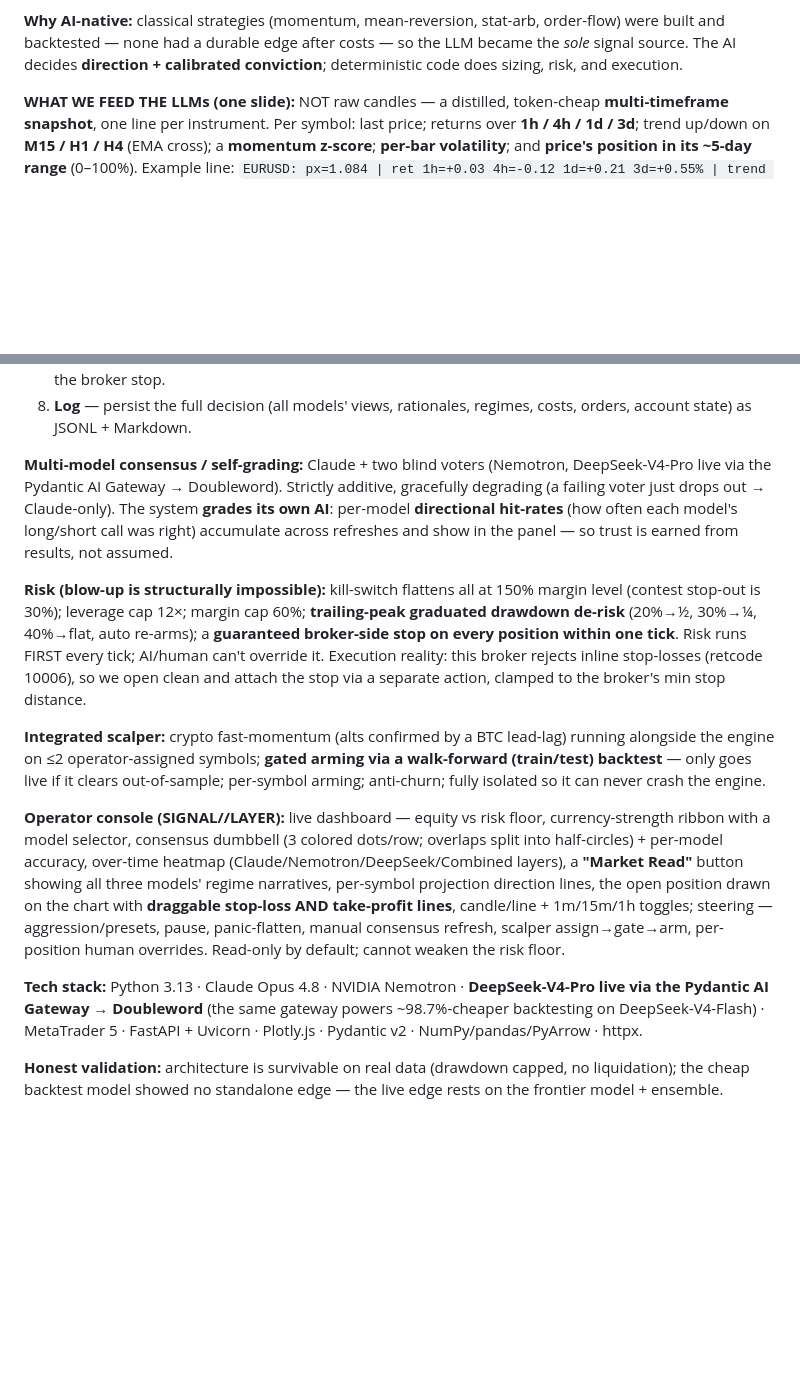
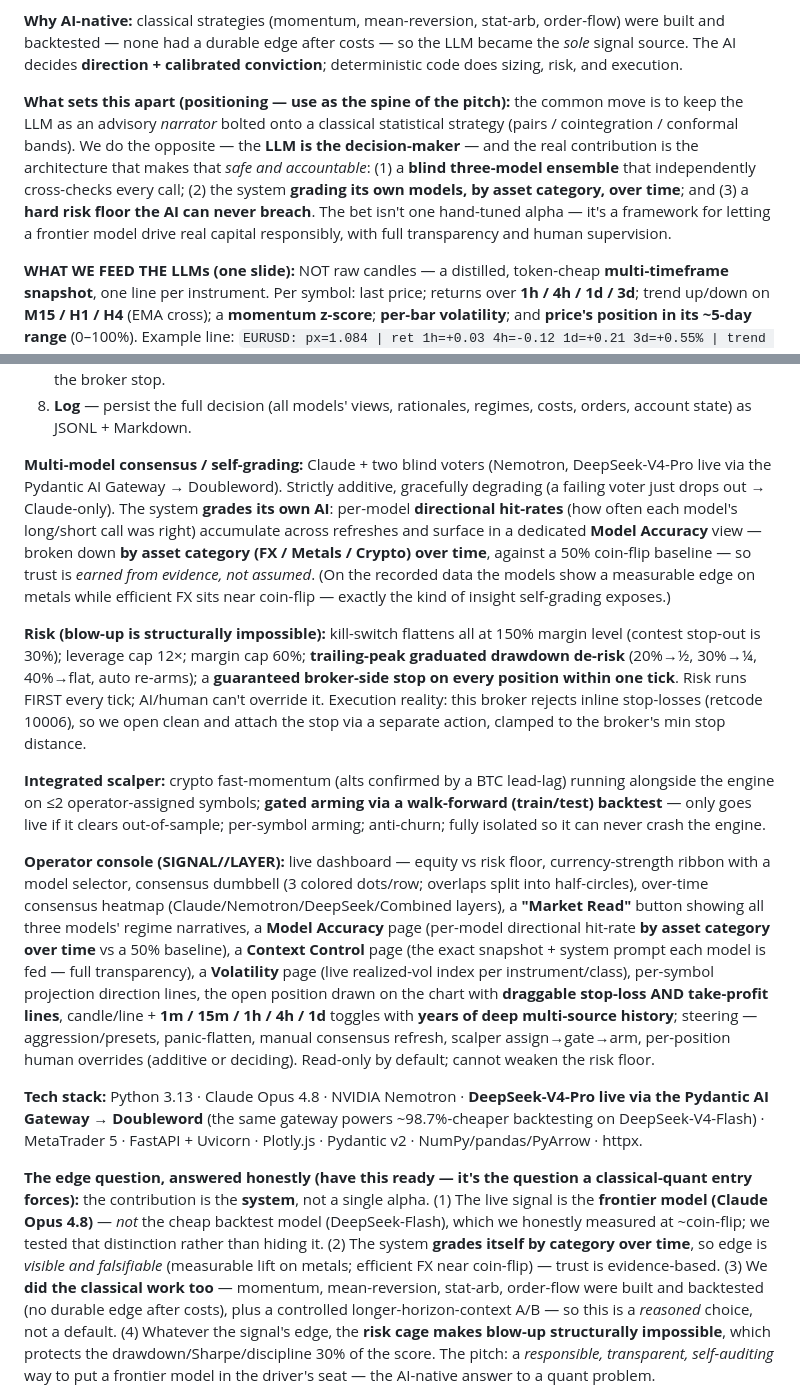
Before and after one commit to EndryuN/quanthack-ude, a Markdown page: docs/PRESENTATION_PROMPT.md, 2 parts joined by grey strips. Drawn GitHub-style; blank space fills up the shorter version.

Commit message:
Presentation prompt: sharpen positioning vs a classical-quant entry
- Add a "what sets this apart" spine: LLM as decision-maker (not an advisory
  narrator bolted onto stat-arb), made safe by the blind ensemble + self-grading +
  the risk floor.
- Reframe "honest validation" into a confident edge answer (frontier vs cheap
  backtest model; evidence-based self-grading; we did the classical work too; the
  cage protects the 30% non-return score).
- Surface newest assets: Model Accuracy by category over time, Context Control,
  Volatility, deep 1m/15m/1h/4h/1d history, additive/deciding human override.
- Slide plan now leads with positioning and lands on the edge answer.

Co-Authored-By: Claude Opus 4.8 (1M context) <noreply@anthropic.com>

```diff
--- a/docs/PRESENTATION_PROMPT.md
+++ b/docs/PRESENTATION_PROMPT.md
@@ -13,6 +13,8 @@ You are an expert pitch-deck designer. Generate a **14-slide presentation** for
 **Context:** multi-day simulated trading competition; ~14 instruments across forex, metals, crypto; $1,000,000 capital; 1:30 leverage; **liquidation = instant elimination**; scoring ≈ 70% return rank, with smaller weights on drawdown, Sharpe, and risk discipline (per the contest rulebook).
 
 **Why AI-native:** classical strategies (momentum, mean-reversion, stat-arb, order-flow) were built and backtested — none had a durable edge after costs — so the LLM became the *sole* signal source. The AI decides **direction + calibrated conviction**; deterministic code does sizing, risk, and execution.
+
+**What sets this apart (positioning — use as the spine of the pitch):** the common move is to keep the LLM as an advisory *narrator* bolted onto a classical statistical strategy (pairs / cointegration / conformal bands). We do the opposite — the **LLM is the decision-maker** — and the real contribution is the architecture that makes that *safe and accountable*: (1) a **blind three-model ensemble** that independently cross-checks every call; (2) the system **grading its own models, by asset category, over time**; and (3) a **hard risk floor the AI can never breach**. The bet isn't one hand-tuned alpha — it's a framework for letting a frontier model drive real capital responsibly, with full transparency and human supervision.
 
 **WHAT WE FEED THE LLMs (one slide):** NOT raw candles — a distilled, token-cheap **multi-timeframe snapshot**, one line per instrument. Per symbol: last price; returns over **1h / 4h / 1d / 3d**; trend up/down on **M15 / H1 / H4** (EMA cross); a **momentum z-score**; **per-bar volatility**; and **price's position in its ~5-day range** (0–100%). Example line: `EURUSD: px=1.084 | ret 1h=+0.03 4h=-0.12 1d=+0.21 3d=+0.55% | trend M15=up H1=up H4=dn | mom_z=+0.8 vol/bar=0.04% | 5d-range=62%`. Plus a **shared system prompt** that states the scoring rules and demands calibrated, timeframe-agreement-weighted, cross-asset-coherent views. **All three get the identical SYSTEM prompt + market snapshot** (the user-message output wrapper differs: Claude uses Pydantic `output_format`, the two voters get an explicit JSON-shape instruction). They return, per instrument: `direction (long/short/flat)`, `confidence ∈ [0,1]`, a one-line rationale — plus a one-line market-**regime** narrative ("Market Read"). Only Claude is Pydantic-schema-validated; Nemotron/DeepSeek are parsed as strict JSON and dropped if malformed — so a malformed/hallucinated reply can never reach trade logic. We do NOT feed: raw ticks, order book, account/position state, news, or one model's answer to another.
 
@@ -30,15 +32,15 @@ You are an expert pitch-deck designer. Generate a **14-slide presentation** for
 7. **Reconcile** — issue only the delta vs live positions (deadband to avoid churn); open clean then attach the broker stop.
 8. **Log** — persist the full decision (all models' views, rationales, regimes, costs, orders, account state) as JSONL + Markdown.
 
-**Multi-model consensus / self-grading:** Claude + two blind voters (Nemotron, DeepSeek-V4-Pro live via the Pydantic AI Gateway → Doubleword). Strictly additive, gracefully degrading (a failing voter just drops out → Claude-only). The system **grades its own AI**: per-model **directional hit-rates** (how often each model's long/short call was right) accumulate across refreshes and show in the panel — so trust is earned from results, not assumed.
+**Multi-model consensus / self-grading:** Claude + two blind voters (Nemotron, DeepSeek-V4-Pro live via the Pydantic AI Gateway → Doubleword). Strictly additive, gracefully degrading (a failing voter just drops out → Claude-only). The system **grades its own AI**: per-model **directional hit-rates** (how often each model's long/short call was right) accumulate across refreshes and surface in a dedicated **Model Accuracy** view — broken down **by asset category (FX / Metals / Crypto) over time**, against a 50% coin-flip baseline — so trust is *earned from evidence, not assumed*. (On the recorded data the models show a measurable edge on metals while efficient FX sits near coin-flip — exactly the kind of insight self-grading exposes.)
 
 **Risk (blow-up is structurally impossible):** kill-switch flattens all at 150% margin level (contest stop-out is 30%); leverage cap 12×; margin cap 60%; **trailing-peak graduated drawdown de-risk** (20%→½, 30%→¼, 40%→flat, auto re-arms); a **guaranteed broker-side stop on every position within one tick**. Risk runs FIRST every tick; AI/human can't override it. Execution reality: this broker rejects inline stop-losses (retcode 10006), so we open clean and attach the stop via a separate action, clamped to the broker's min stop distance.
 
 **Integrated scalper:** crypto fast-momentum (alts confirmed by a BTC lead-lag) running alongside the engine on ≤2 operator-assigned symbols; **gated arming via a walk-forward (train/test) backtest** — only goes live if it clears out-of-sample; per-symbol arming; anti-churn; fully isolated so it can never crash the engine.
 
-**Operator console (SIGNAL//LAYER):** live dashboard — equity vs risk floor, currency-strength ribbon with a model selector, consensus dumbbell (3 colored dots/row; overlaps split into half-circles) + per-model accuracy, over-time heatmap (Claude/Nemotron/DeepSeek/Combined layers), a **"Market Read"** button showing all three models' regime narratives, per-symbol projection direction lines, the open position drawn on the chart with **draggable stop-loss AND take-profit lines**, candle/line + 1m/15m/1h toggles; steering — aggression/presets, pause, panic-flatten, manual consensus refresh, scalper assign→gate→arm, per-position human overrides. Read-only by default; cannot weaken the risk floor.
+**Operator console (SIGNAL//LAYER):** live dashboard — equity vs risk floor, currency-strength ribbon with a model selector, consensus dumbbell (3 colored dots/row; overlaps split into half-circles), over-time consensus heatmap (Claude/Nemotron/DeepSeek/Combined layers), a **"Market Read"** button showing all three models' regime narratives, a **Model Accuracy** page (per-model directional hit-rate **by asset category over time** vs a 50% baseline), a **Context Control** page (the exact snapshot + system prompt each model is fed — full transparency), a **Volatility** page (live realized-vol index per instrument/class), per-symbol projection direction lines, the open position drawn on the chart with **draggable stop-loss AND take-profit lines**, candle/line + **1m / 15m / 1h / 4h / 1d** toggles with **years of deep multi-source history**; steering — aggression/presets, panic-flatten, manual consensus refresh, scalper assign→gate→arm, per-position human overrides (additive or deciding). Read-only by default; cannot weaken the risk floor.
 
 **Tech stack:** Python 3.13 · Claude Opus 4.8 · NVIDIA Nemotron · **DeepSeek-V4-Pro live via the Pydantic AI Gateway → Doubleword** (the same gateway powers ~98.7%-cheaper backtesting on DeepSeek-V4-Flash) · MetaTrader 5 · FastAPI + Uvicorn · Plotly.js · Pydantic v2 · NumPy/pandas/PyArrow · httpx.
 
-**Honest validation:** architecture is survivable on real data (drawdown capped, no liquidation); the cheap backtest model showed no standalone edge — the live edge rests on the frontier model + ensemble.
+**The edge question, answered honestly (have this ready — it's the question a classical-quant entry forces):** the contribution is the **system**, not a single alpha. (1) The live signal is the **frontier model (Claude Opus 4.8)** — *not* the cheap backtest model (DeepSeek-Flash), which we honestly measured at ~coin-flip; we tested that distinction rather than hiding it. (2) The system **grades itself by category over time**, so edge is *visible and falsifiable* (measurable lift on metals; efficient FX near coin-flip) — trust is evidence-based. (3) We **did the classical work too** — momentum, mean-reversion, stat-arb, order-flow were built and backtested (no durable edge after costs), plus a controlled longer-horizon-context A/B — so this is a *reasoned* choice, not a default. (4) Whatever the signal's edge, the **risk cage makes blow-up structurally impossible**, which protects the drawdown/Sharpe/discipline 30% of the score. The pitch: a *responsible, transparent, self-auditing* way to put a frontier model in the driver's seat — the AI-native answer to a quant problem.
 
```
Also changed, not shown: other parts of docs/PRESENTATION_PROMPT.md (+1 -1 lines).
